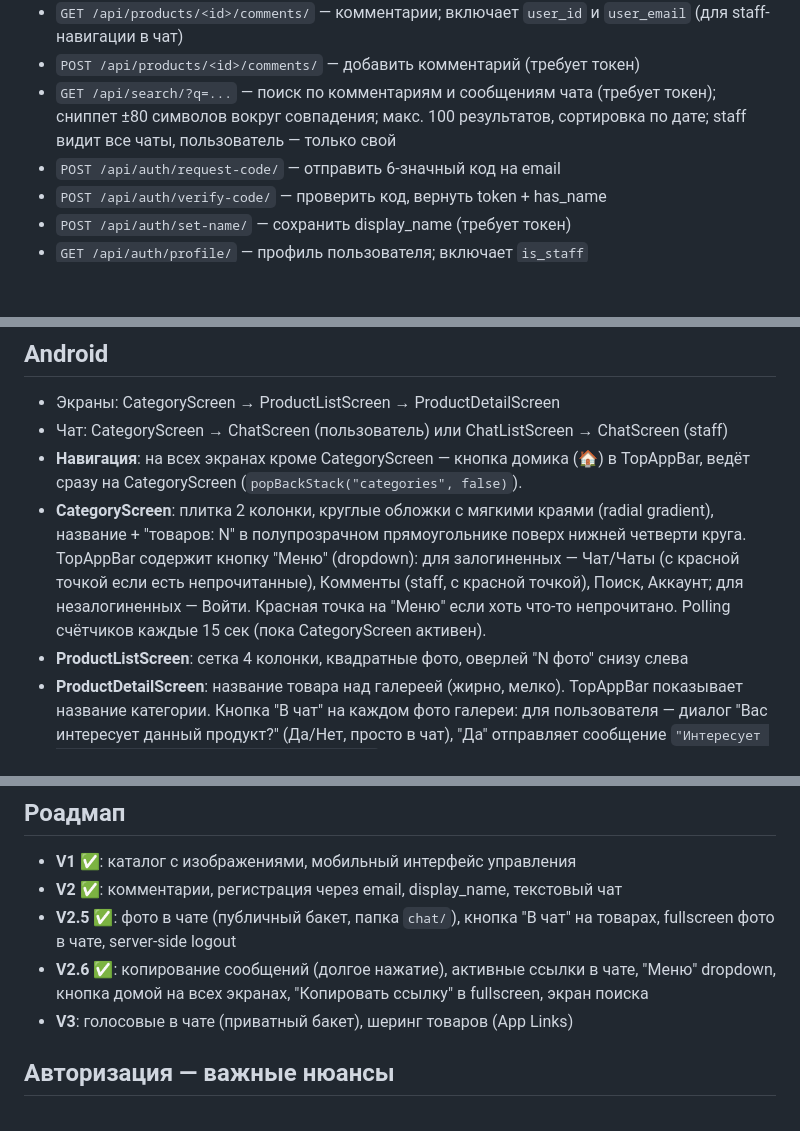
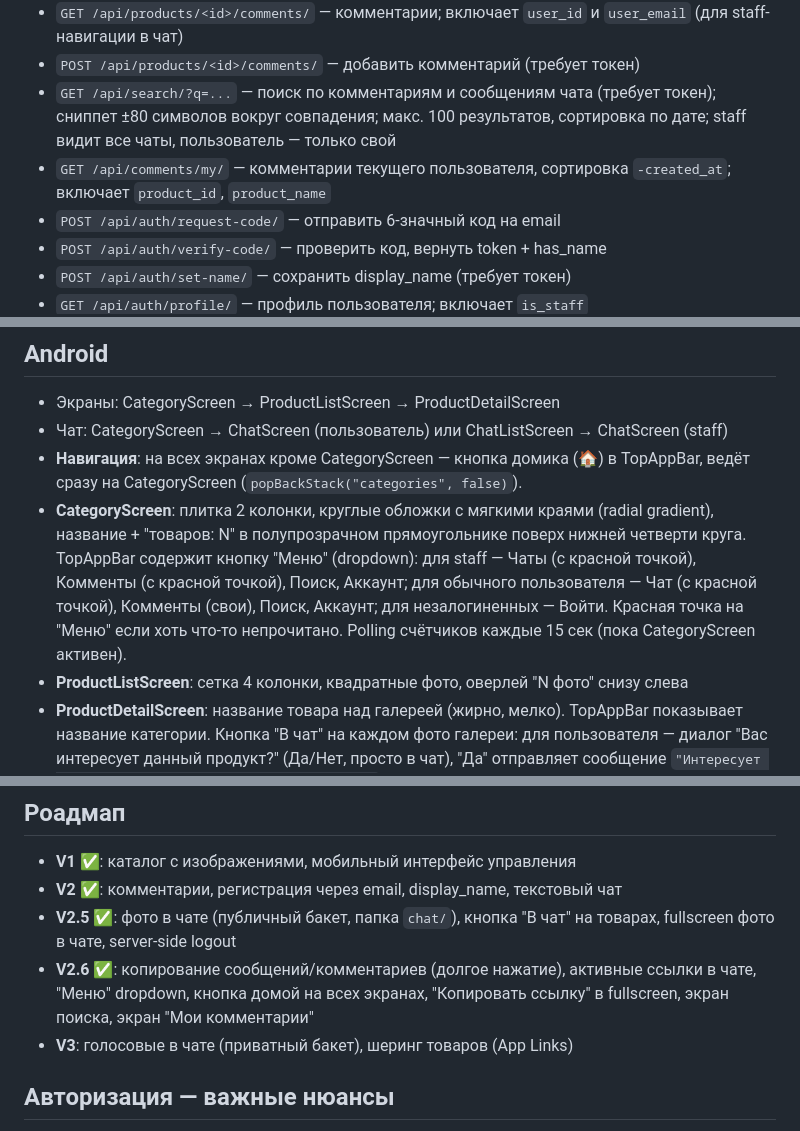
Before and after one commit to yushakov/eligale, a Markdown page: CLAUDE.md, 3 parts joined by grey strips. Drawn GitHub-style; blank space fills up the shorter version.

Commit message:
Update CLAUDE.md: MyCommentsScreen, comment copy, API endpoint
Co-Authored-By: Claude Sonnet 4.6 <noreply@anthropic.com>

```diff
--- a/CLAUDE.md
+++ b/CLAUDE.md
@@ -102,6 +102,7 @@ ChatMessage: chat (FK), sender (FK → User), text, is_read, created_at
 - `GET /api/products/<id>/comments/` — комментарии; включает `user_id` и `user_email` (для staff-навигации в чат)
 - `POST /api/products/<id>/comments/` — добавить комментарий (требует токен)
 - `GET /api/search/?q=...` — поиск по комментариям и сообщениям чата (требует токен); сниппет ±80 символов вокруг совпадения; макс. 100 результатов, сортировка по дате; staff видит все чаты, пользователь — только свой
+- `GET /api/comments/my/` — комментарии текущего пользователя, сортировка `-created_at`; включает `product_id`, `product_name`
 - `POST /api/auth/request-code/` — отправить 6-значный код на email
 - `POST /api/auth/verify-code/` — проверить код, вернуть token + has_name
 - `POST /api/auth/set-name/` — сохранить display_name (требует токен)
@@ -135,7 +136,7 @@ ChatMessage: chat (FK), sender (FK → User), text, is_read, created_at
 - Экраны: CategoryScreen → ProductListScreen → ProductDetailScreen
 - Чат: CategoryScreen → ChatScreen (пользователь) или ChatListScreen → ChatScreen (staff)
 - **Навигация**: на всех экранах кроме CategoryScreen — кнопка домика (🏠) в TopAppBar, ведёт сразу на CategoryScreen (`popBackStack("categories", false)`).
-- **CategoryScreen**: плитка 2 колонки, круглые обложки с мягкими краями (radial gradient), название + "товаров: N" в полупрозрачном прямоугольнике поверх нижней четверти круга. TopAppBar содержит кнопку "Меню" (dropdown): для залогиненных — Чат/Чаты (с красной точкой если есть непрочитанные), Комменты (staff, с красной точкой), Поиск, Аккаунт; для незалогиненных — Войти. Красная точка на "Меню" если хоть что-то непрочитано. Polling счётчиков каждые 15 сек (пока CategoryScreen активен).
+- **CategoryScreen**: плитка 2 колонки, круглые обложки с мягкими краями (radial gradient), название + "товаров: N" в полупрозрачном прямоугольнике поверх нижней четверти круга. TopAppBar содержит кнопку "Меню" (dropdown): для staff — Чаты (с красной точкой), Комменты (с красной точкой), Поиск, Аккаунт; для обычного пользователя — Чат (с красной точкой), Комменты (свои), Поиск, Аккаунт; для незалогиненных — Войти. Красная точка на "Меню" если хоть что-то непрочитано. Polling счётчиков каждые 15 сек (пока CategoryScreen активен).
 - **ProductListScreen**: сетка 4 колонки, квадратные фото, оверлей "N фото" снизу слева
 - **ProductDetailScreen**: название товара над галереей (жирно, мелко). TopAppBar показывает название категории. Кнопка "В чат" на каждом фото галереи: для пользователя — диалог "Вас интересует данный продукт?" (Да/Нет, просто в чат), "Да" отправляет сообщение `"Интересует товар «name» (фото N)\n[product:id:page]"` и переходит в чат; для staff — диалог "В чат с этим товаром?" (Да/Нет), "Да" предзаполняет `[product:id:page]` в поле ввода выбранного чата. Двойной тап → fullscreen с зумом, кнопки "Скачать" и "Копировать ссылку" внизу (`navigationBarsPadding`). Для staff: имена авторов комментариев — кликабельные ссылки в чат. Кнопка "Назад" ведёт в категорию (не в чат).
 - **ChatScreen**: универсальный (пользователь и staff). Polling новых сообщений каждые 5 сек. Кнопка "Загрузить историю" вверху (показывается если первый запрос вернул ≥50 сообщений); после загрузки всей истории — текст "Начало переписки". Сообщения в Room `chat_messages` с полем `chat_user_id` (0 = свой чат, >0 = staff смотрит чат юзера X — изоляция по пользователю). Поддержка медиа: кнопка 🖼 открывает галерею, фото сжимается в JPEG 85%, загружается PUT напрямую в Яндекс (presign), отправляется как `[image:url]`. Сообщения с `[image:url]` рендерятся как изображение (Coil), двойной тап → fullscreen. Сообщения с `[product:id:page]` рендерятся с тапабельной ссылкой "→ Открыть товар". URL в тексте (http/https) — кликабельные ссылки (открывают браузер). Долгое нажатие на пузырёк → меню "Скопировать" (копирует `msg.text` целиком). `initialText` предзаполняет поле ввода. `targetMessageId` — прокручивает к нужному сообщению после загрузки (используется при переходе из поиска).
@@ -197,7 +199,7 @@ python manage.py runserver 0.0.0.0:8000
 - **V1** ✅: каталог с изображениями, мобильный интерфейс управления
 - **V2** ✅: комментарии, регистрация через email, display_name, текстовый чат
 - **V2.5** ✅: фото в чате (публичный бакет, папка `chat/`), кнопка "В чат" на товарах, fullscreen фото в чате, server-side logout
-- **V2.6** ✅: копирование сообщений (долгое нажатие), активные ссылки в чате, "Меню" dropdown, кнопка домой на всех экранах, "Копировать ссылку" в fullscreen, экран поиска
+- **V2.6** ✅: копирование сообщений/комментариев (долгое нажатие), активные ссылки в чате, "Меню" dropdown, кнопка домой на всех экранах, "Копировать ссылку" в fullscreen, экран поиска, экран "Мои комментарии"
 - **V3**: голосовые в чате (приватный бакет), шеринг товаров (App Links)
 
 ## Авторизация — важные нюансы
```
Also changed, not shown: other parts of CLAUDE.md (+2 -0 lines).
